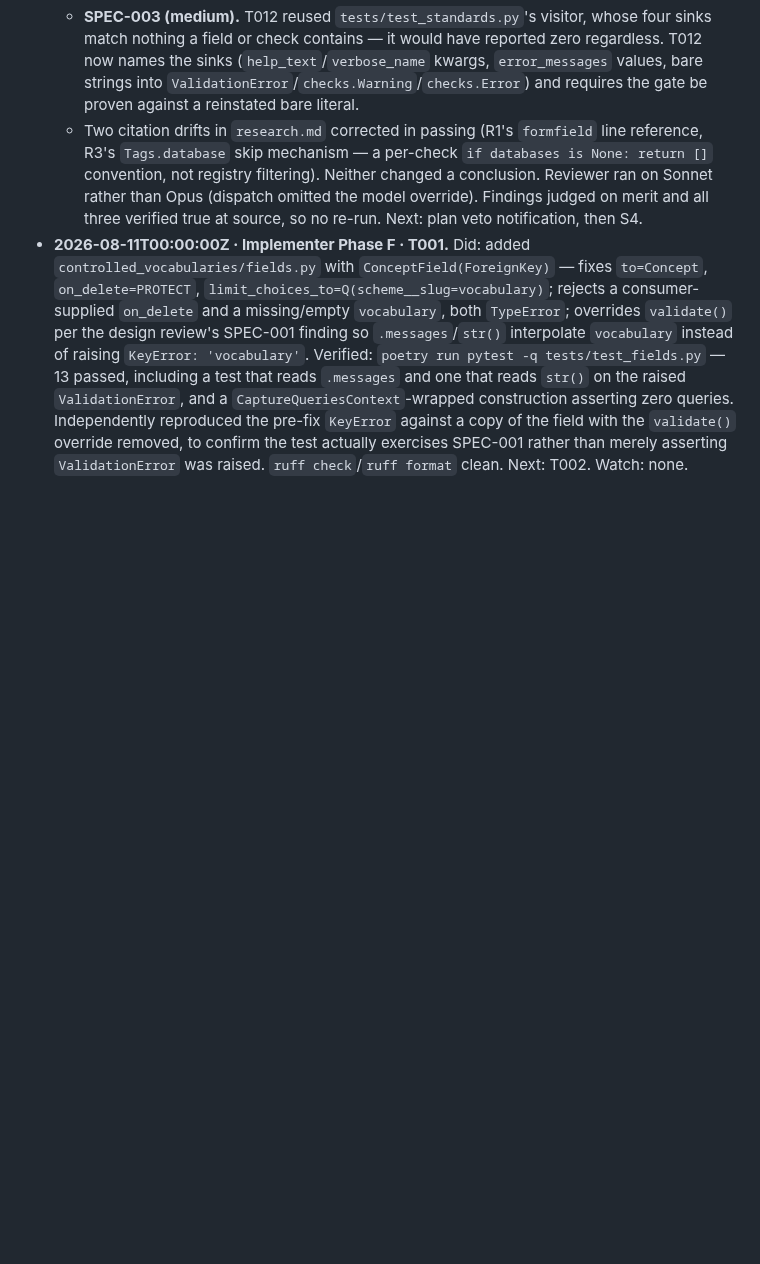
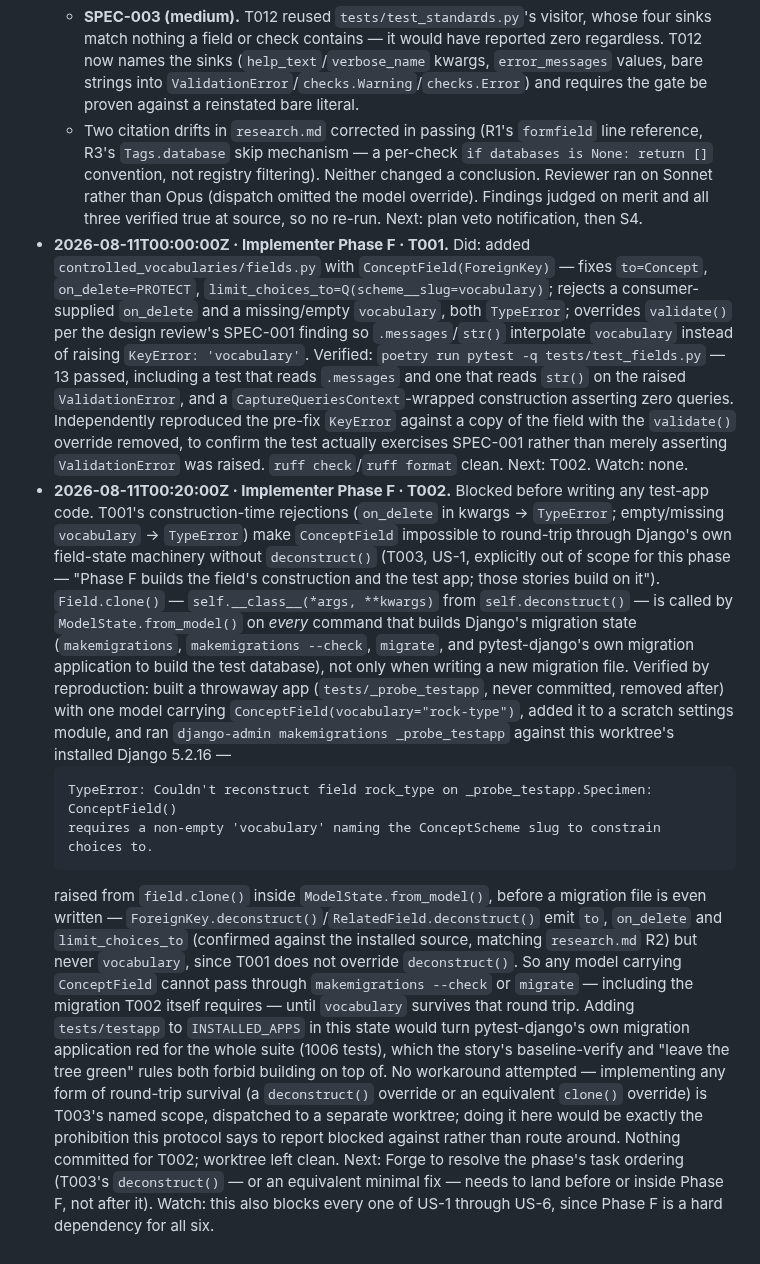
Before and after one commit to SamuelJennings/django-controlled-vocabularies, a Markdown page: specs/009-attach-concept-to-model/progress.md, the part around the change. GitHub-like rendering; blank space fills up the shorter version.

Commit message:
T002: blocked — ConceptField cannot round-trip without deconstruct()
Reproduced: Field.clone() (self.__class__(*args, **kwargs) from
self.deconstruct()), called by ModelState.from_model() on every command
that builds Django's migration state, raises ConceptField's own
"requires a non-empty 'vocabulary'" TypeError, because deconstruct()
(T003, US-1) is out of scope for this phase and vocabulary is not among
the kwargs ForeignKey/RelatedField.deconstruct() emit. Any model
carrying ConceptField cannot pass makemigrations/makemigrations --check/
migrate, including the test app's own migration, until vocabulary
survives that round trip. No test-app code written; nothing to build on
would stay green. Progress entry records the reproduction; no workaround
attempted, since implementing deconstruct() here is explicitly T003's
scope.

````diff
--- a/specs/009-attach-concept-to-model/progress.md
+++ b/specs/009-attach-concept-to-model/progress.md
@@ -60,3 +60,35 @@ Append-only. One line per stage transition and per gate outcome, written at the
   Independently reproduced the pre-fix `KeyError` against a copy of the field with the `validate()`
   override removed, to confirm the test actually exercises SPEC-001 rather than merely asserting
   `ValidationError` was raised. `ruff check`/`ruff format` clean. Next: T002. Watch: none.
+- **2026-08-11T00:20:00Z · Implementer Phase F · T002.** Blocked before writing any test-app code.
+  T001's construction-time rejections (`on_delete` in kwargs → `TypeError`; empty/missing
+  `vocabulary` → `TypeError`) make `ConceptField` impossible to round-trip through Django's own
+  field-state machinery without `deconstruct()` (T003, US-1, explicitly out of scope for this
+  phase — "Phase F builds the field's construction and the test app; those stories build on it").
+  `Field.clone()` — `self.__class__(*args, **kwargs)` from `self.deconstruct()` — is called by
+  `ModelState.from_model()` on *every* command that builds Django's migration state
+  (`makemigrations`, `makemigrations --check`, `migrate`, and pytest-django's own migration
+  application to build the test database), not only when writing a new migration file. Verified by
+  reproduction: built a throwaway app (`tests/_probe_testapp`, never committed, removed after)
+  with one model carrying `ConceptField(vocabulary="rock-type")`, added it to a scratch settings
+  module, and ran `django-admin makemigrations _probe_testapp` against this worktree's installed
+  Django 5.2.16 —
+  ```
+  TypeError: Couldn't reconstruct field rock_type on _probe_testapp.Specimen: ConceptField()
+  requires a non-empty 'vocabulary' naming the ConceptScheme slug to constrain choices to.
+  ```
+  raised from `field.clone()` inside `ModelState.from_model()`, before a migration file is even
+  written — `ForeignKey.deconstruct()`/`RelatedField.deconstruct()` emit `to`, `on_delete` and
+  `limit_choices_to` (confirmed against the installed source, matching `research.md` R2) but never
+  `vocabulary`, since T001 does not override `deconstruct()`. So any model carrying `ConceptField`
+  cannot pass through `makemigrations --check` or `migrate` — including the migration T002 itself
+  requires — until `vocabulary` survives that round trip. Adding `tests/testapp` to
+  `INSTALLED_APPS` in this state would turn pytest-django's own migration application red for the
+  whole suite (1006 tests), which the story's baseline-verify and "leave the tree green" rules both
+  forbid building on top of. No workaround attempted — implementing any form of round-trip
+  survival (a `deconstruct()` override or an equivalent `clone()` override) is T003's named scope,
+  dispatched to a separate worktree; doing it here would be exactly the prohibition this protocol
+  says to report blocked against rather than route around. Nothing committed for T002; worktree
+  left clean. Next: Forge to resolve the phase's task ordering (T003's `deconstruct()` — or an
+  equivalent minimal fix — needs to land before or inside Phase F, not after it). Watch: this also
+  blocks every one of US-1 through US-6, since Phase F is a hard dependency for all six.
````
